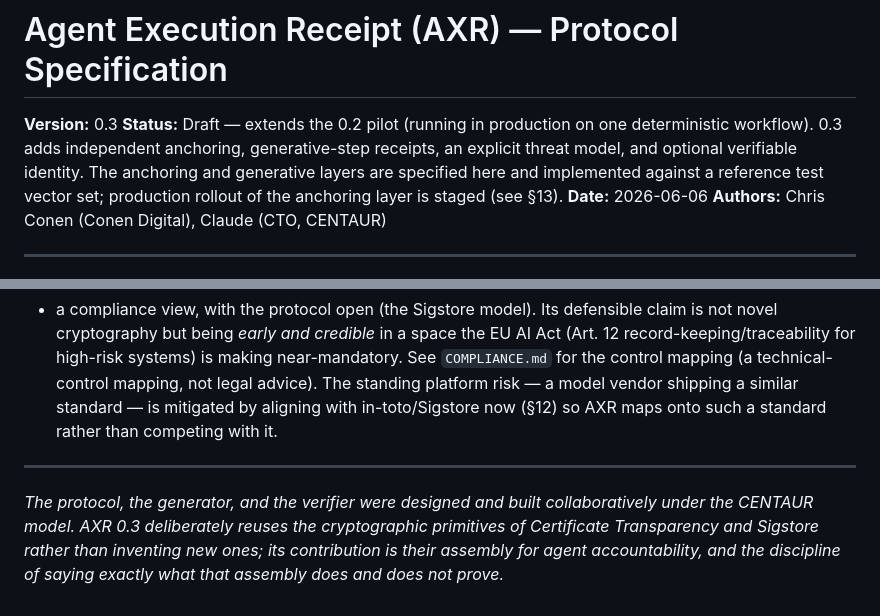
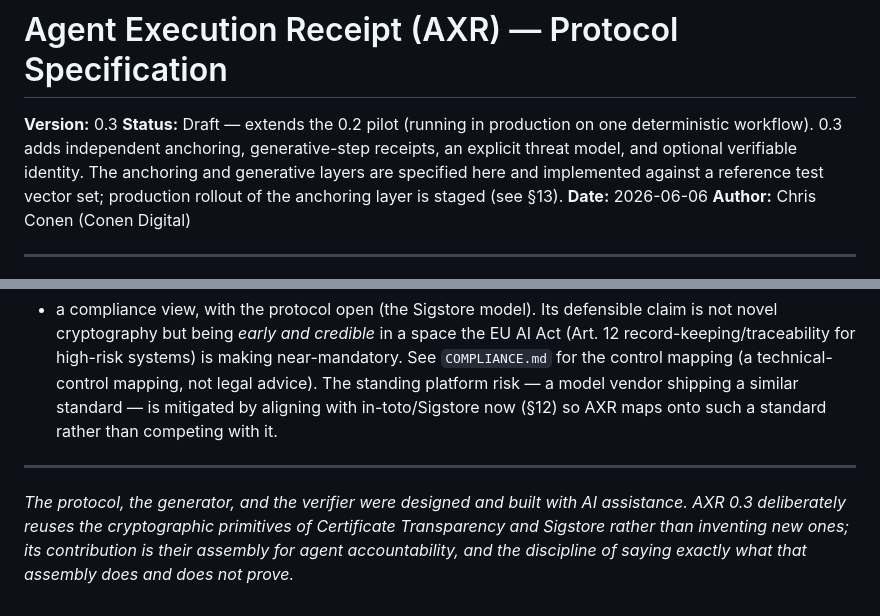
Before and after one commit to chrisconen/AXR, a Markdown page: AXR-SPEC-0.3.md, 2 parts joined by grey strips. GitHub-like rendering.

```diff
--- a/AXR-SPEC-0.3.md
+++ b/AXR-SPEC-0.3.md
@@ -8,7 +8,7 @@ anchoring and generative layers are specified here and implemented against a
 reference test vector set; production rollout of the anchoring layer is staged
 (see §13).
 **Date:** 2026-06-06
-**Authors:** Chris Conen (Conen Digital), Claude (CTO, CENTAUR)
+**Author:** Chris Conen (Conen Digital)
 
 ---
 
@@ -1261,8 +1261,8 @@ maps onto such a standard rather than competing with it.
 
 ---
 
-*The protocol, the generator, and the verifier were designed and built
-collaboratively under the CENTAUR model. AXR 0.3 deliberately reuses the
+*The protocol, the generator, and the verifier were designed and built with AI
+assistance. AXR 0.3 deliberately reuses the
 cryptographic primitives of Certificate Transparency and Sigstore rather than
 inventing new ones; its contribution is their assembly for agent accountability,
 and the discipline of saying exactly what that assembly does and does not
```
Also changed, not shown: AXR-SPEC-0.2.md (+4 -3 lines).
